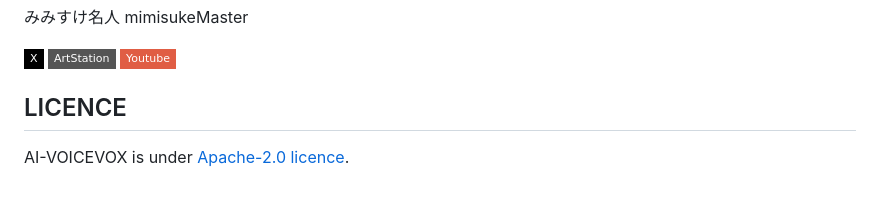
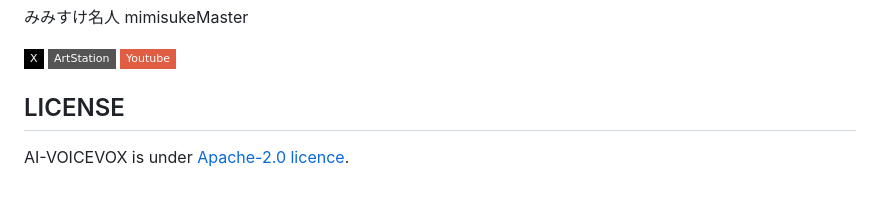
Before and after one commit to mimisukeMaster/AI-VOICEVOX, a Markdown page: README.md, the part around the change. Drawn GitHub-style; badges without logos.

Commit message:
fix: typo on README

```diff
--- a/README.md
+++ b/README.md
@@ -120,5 +120,5 @@ Cohere API Key 取得先
 [<img src="https://img.shields.io/badge/-ArtStation-artstation.svg?&style=flat-square&logo=artstation&logoColor=blue&color=gray">](https://www.artstation.com/mimisukemaster)
 [<img src="https://img.shields.io/badge/-Youtube-youtube.svg?&style=flat-square&logo=youtube&logoColor=white&color=red">](https://www.youtube.com/channel/UCWnmp8t4GJzcjBxhtgo9rKQ)
 
-## LICENCE
+## LICENSE
 AI-VOICEVOX is under [Apache-2.0 licence](/LICENSE).
```
